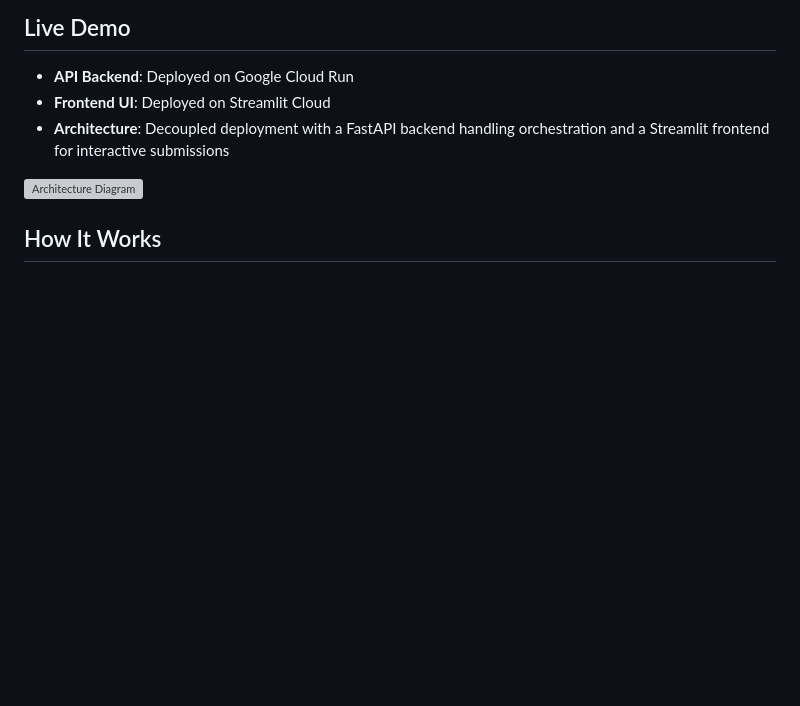
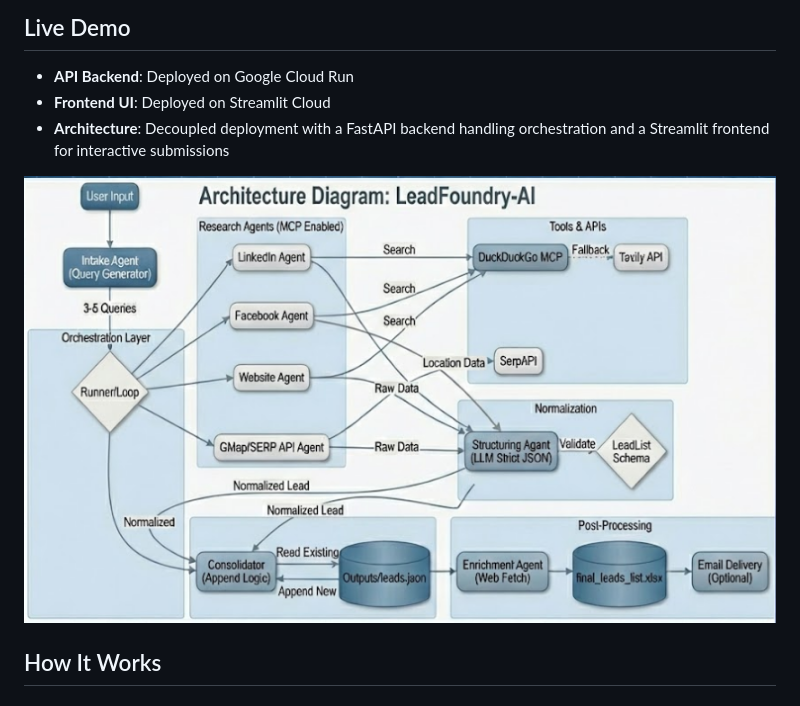
Before and after one commit to adityaviolin824/LeadFoundry-AI-vDKM, a Markdown page: README.md, the part around the change. GitHub-like rendering; pictures changed too: templates/architecture_diagram_updated.png (added); blank space fills up the shorter version; grey boxes are pictures that could not be loaded.

Commit message:
Updated architecture diagram

```diff
--- a/README.md
+++ b/README.md
@@ -8,7 +8,7 @@ LeadFoundry AI automates lead research by searching LinkedIn, Facebook, company
 * **Frontend UI**: Deployed on Streamlit Cloud
 * **Architecture**: Decoupled deployment with a FastAPI backend handling orchestration and a Streamlit frontend for interactive submissions
 
-![Architecture Diagram](templates/architecture_diagram.png)
+![Architecture Diagram](templates/architecture_diagram_updated.png)
 
 ## How It Works
 
```
Also changed, not shown: templates/architecture_diagram.jpg (deleted).
